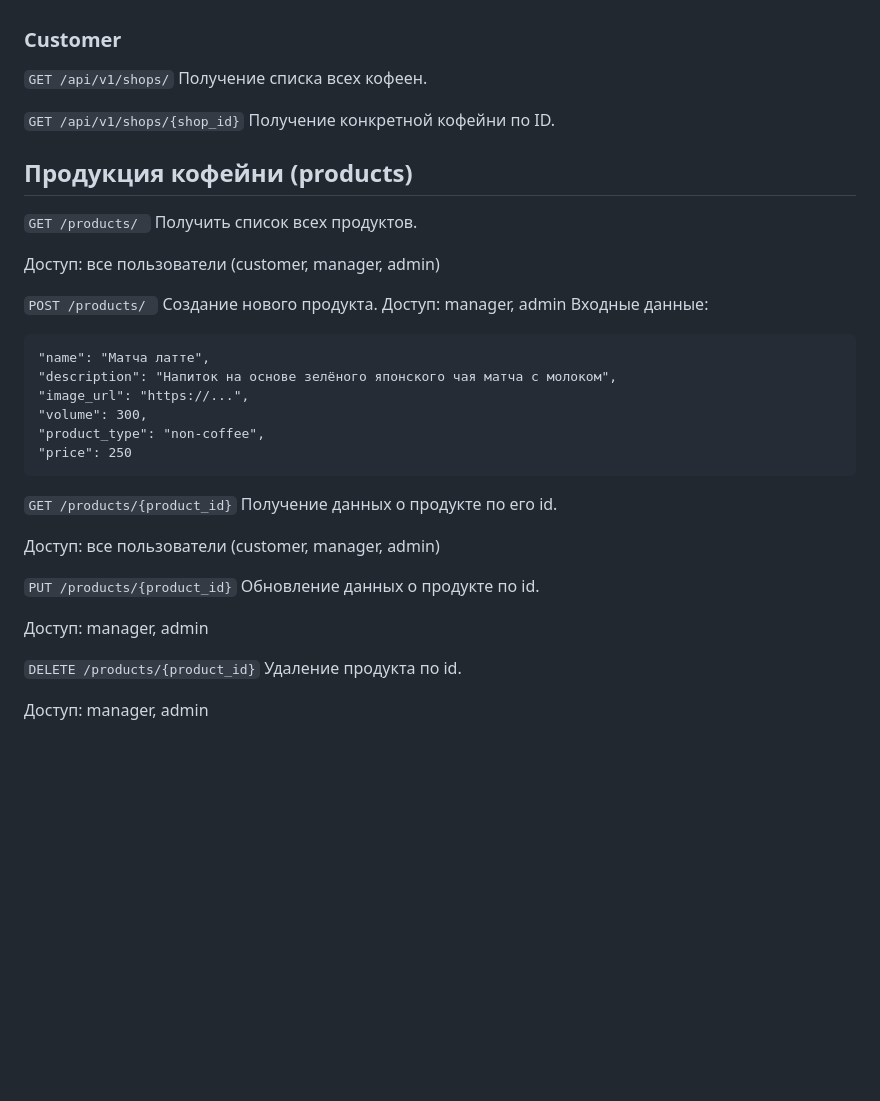
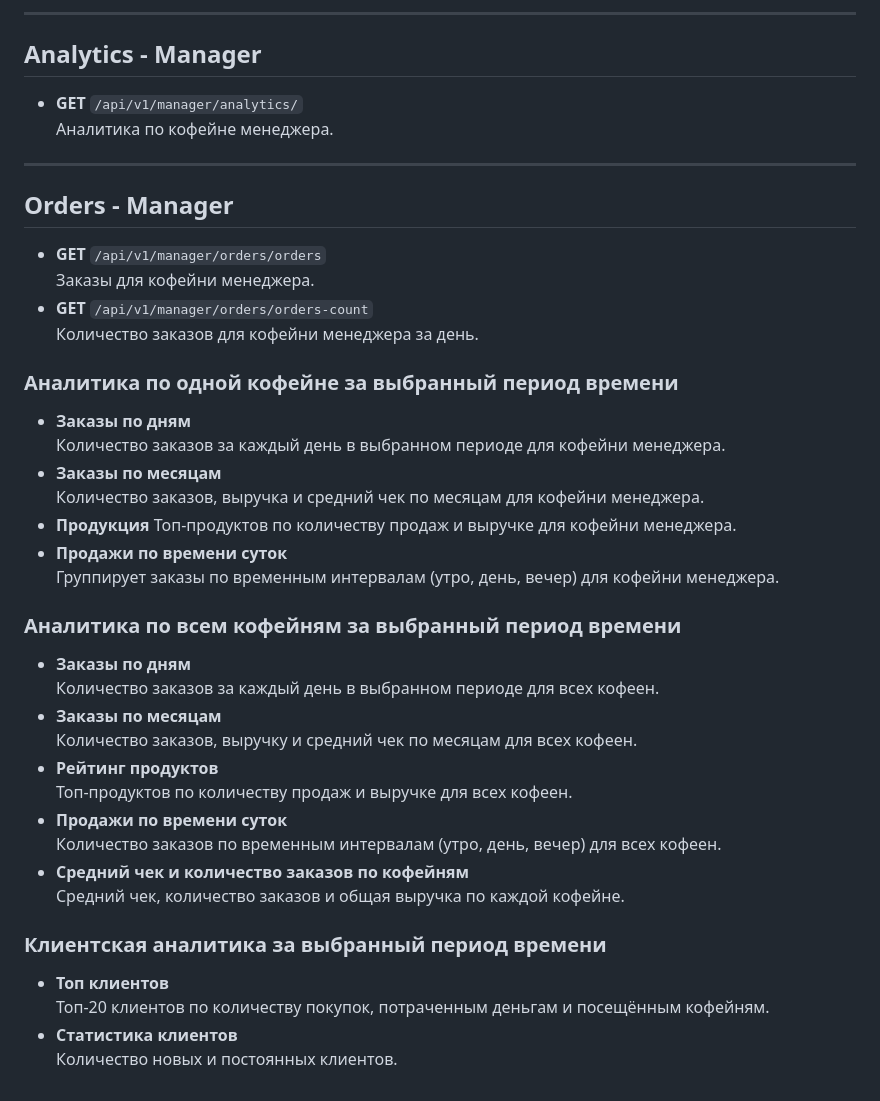
Before and after one commit to pomellonn/coffee_shop_web_site, a Markdown page: backend/README.md, the part around one of its changes. Rendered like a GitHub page; blank space fills up the shorter version.

````diff
--- a/backend/README.md
+++ b/backend/README.md
@@ -81,45 +163,48 @@
+---
+
+## Analytics - Manager
+
+- **GET** `/api/v1/manager/analytics/`
+  Аналитика по кофейне менеджера.
+
+---
+
+## Orders - Manager
+
+- **GET** `/api/v1/manager/orders/orders`
+  Заказы для кофейни менеджера.
+- **GET** `/api/v1/manager/orders/orders-count`
+  Количество заказов для кофейни менеджера за день.
 
 
 
-### Customer
 
-```GET /api/v1/shops/```
-Получение списка всех кофеен.
 
-```GET /api/v1/shops/{shop_id}```
-Получение конкретной кофейни по ID.
+### Аналитика по одной кофейне за выбранный период времени
 
-## Продукция кофейни (products)
+- **Заказы по дням**
+  Количество заказов за каждый день в выбранном периоде для кофейни менеджера.
+- **Заказы по месяцам**
+  Количество заказов, выручка и средний чек по месяцам для кофейни менеджера.
+- **Продукция**
+  Топ-продуктов по количеству продаж и выручке для кофейни менеджера.
+- **Продажи по времени суток**
+  Группирует заказы по временным интервалам (утро, день, вечер) для кофейни менеджера.
 
-```GET /products/ ```
-Получить список всех продуктов.
+### Аналитика по всем кофейням за выбранный период времени
+- **Заказы по дням**
+  Количество заказов за каждый день в выбранном периоде для всех кофеен.
+- **Заказы по месяцам**
+  Количество заказов, выручку и средний чек по месяцам для всех кофеен.
+- **Рейтинг продуктов**
+  Топ-продуктов по количеству продаж и выручке для всех кофеен.
+- **Продажи по времени суток**
+  Количество заказов по временным интервалам (утро, день, вечер) для всех кофеен.
+- **Средний чек и количество заказов по кофейням**
+  Средний чек, количество заказов и общая выручка по каждой кофейне.
 
-Доступ: все пользователи (customer, manager, admin)
-
-```POST /products/ ```
-Создание нового продукта.
-Доступ: manager, admin
-Входные данные:
-```
-"name": "Матча латте",
-"description": "Напиток на основе зелёного японского чая матча с молоком",
-"image_url": "https://...",
-"volume": 300,
-"product_type": "non-coffee",
-"price": 250
-```
-
-```GET /products/{product_id}```
-Получение данных о продукте по его id.
-
-Доступ: все пользователи (customer, manager, admin)
-
-```PUT /products/{product_id}```
-Обновление данных о продукте по id.
-
-Доступ: manager, admin
-
-```DELETE /products/{product_id}```
-Удаление продукта по id.
-
-Доступ: manager, admin
+### Клиентская аналитика за выбранный период времени
+- **Топ клиентов**
+  Топ-20 клиентов по количеству покупок, потраченным деньгам и посещённым кофейням.
+- **Статистика клиентов**
+  Количество новых и постоянных клиентов.
````
Also changed, not shown: other parts of backend/README.md (+126 -44 lines).
